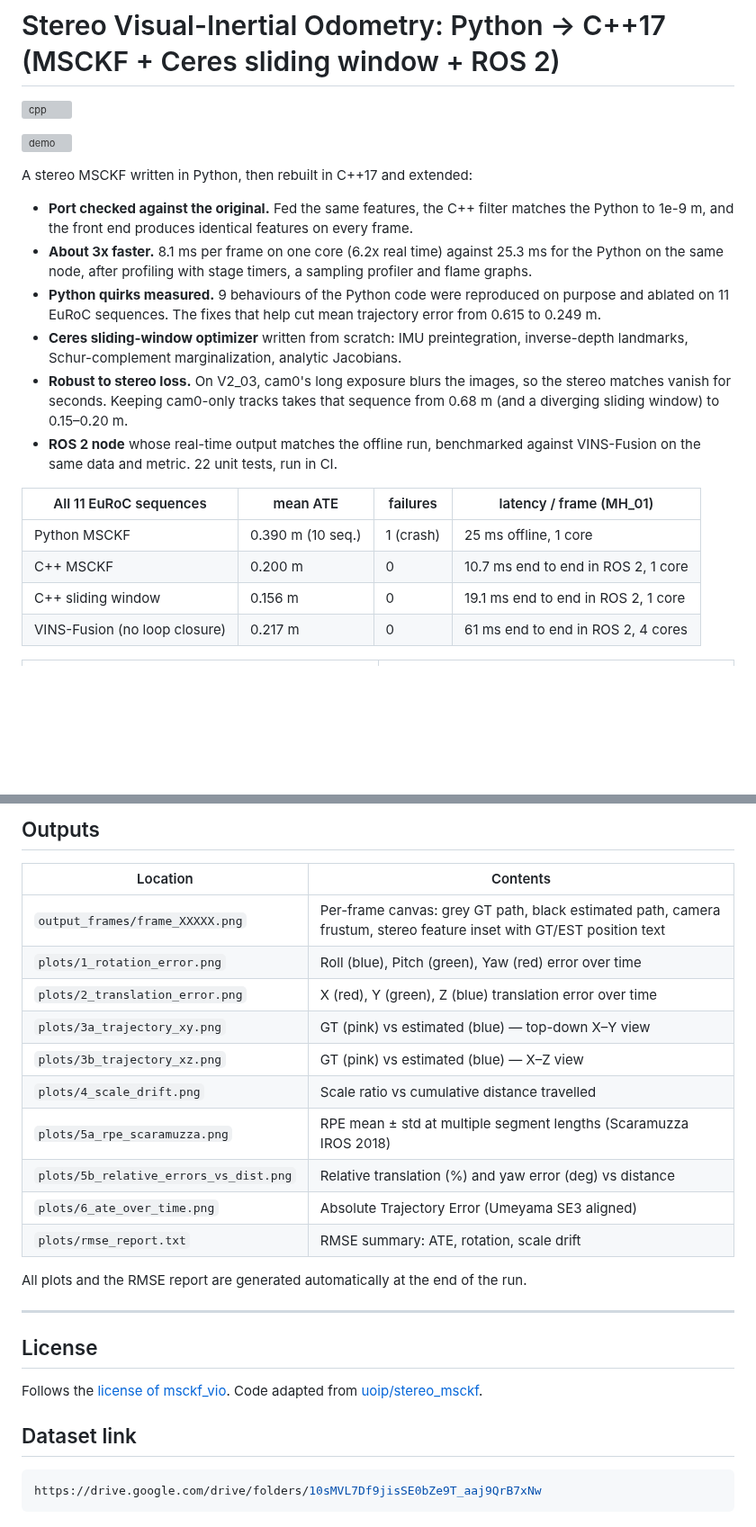
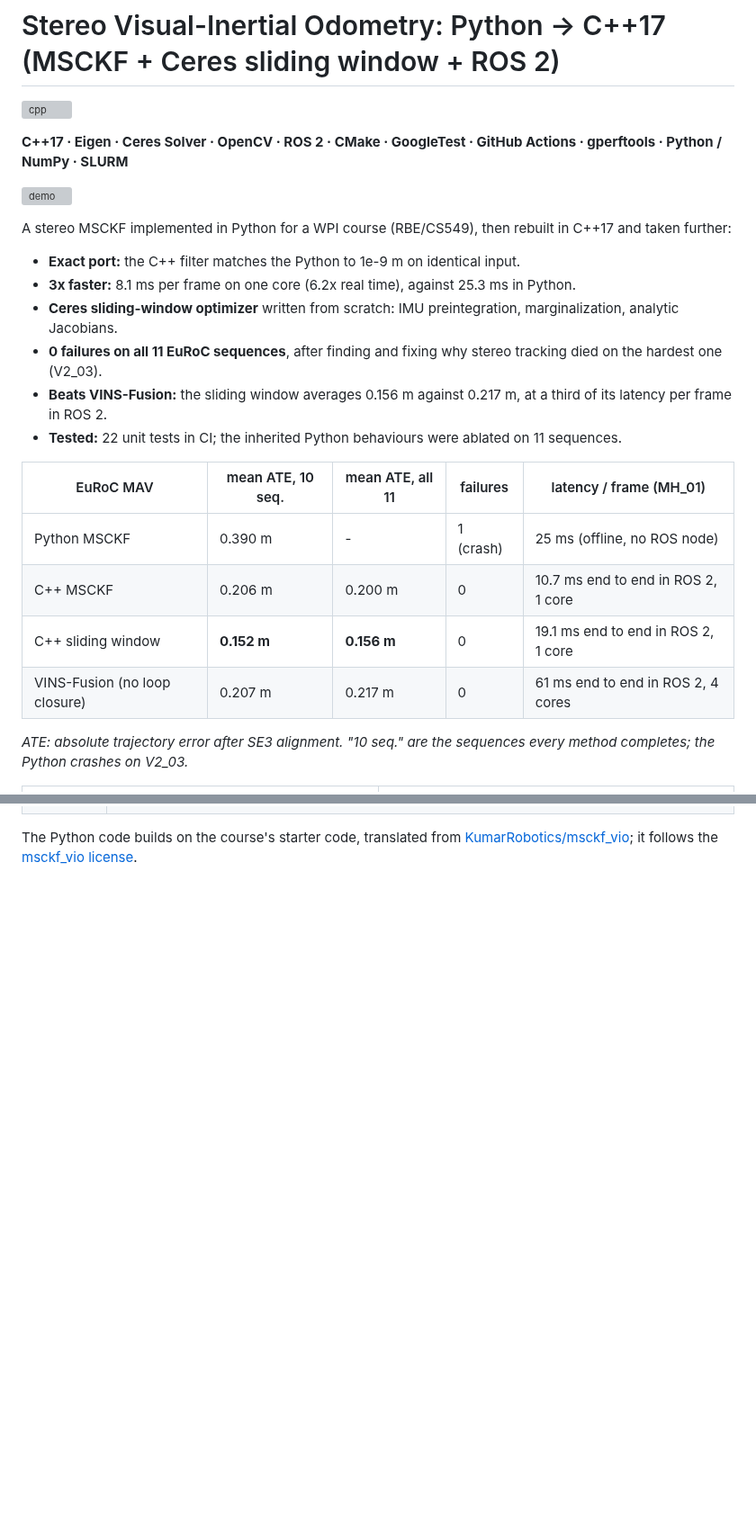
Before and after one commit to Shakthi-Bala/Classical_vio, a Markdown page: README.md, 2 parts joined by grey strips. Shown at 90% size. Rendered like a GitHub page; blank space fills up the shorter version; grey boxes are pictures that could not be loaded.

````diff
--- a/README.md
+++ b/README.md
@@ -2,32 +2,33 @@
 
 [![cpp](https://github.com/Shakthi-Bala/Classical_vio/actions/workflows/cpp.yml/badge.svg?branch=cpp)](https://github.com/Shakthi-Bala/Classical_vio/actions/workflows/cpp.yml)
 
+**C++17 · Eigen · Ceres Solver · OpenCV · ROS 2 · CMake · GoogleTest · GitHub Actions · gperftools · Python / NumPy · SLURM**
+
 ![demo](cpp/results/final/demo_mh05.gif)
 
-A stereo MSCKF written in Python, then rebuilt in C++17 and extended:
+A stereo MSCKF implemented in Python for a WPI course (RBE/CS549), then rebuilt in C++17
+and taken further:
 
-- **Port checked against the original.** Fed the same features, the C++ filter matches
-  the Python to 1e-9 m, and the front end produces identical features on every frame.
-- **About 3x faster.** 8.1 ms per frame on one core (6.2x real time) against 25.3 ms for
-  the Python on the same node, after profiling with stage timers, a sampling profiler and
-  flame graphs.
-- **Python quirks measured.** 9 behaviours of the Python code were reproduced on purpose
-  and ablated on 11 EuRoC sequences. The fixes that help cut mean trajectory error from
-  0.615 to 0.249 m.
+- **Exact port:** the C++ filter matches the Python to 1e-9 m on identical input.
+- **3x faster:** 8.1 ms per frame on one core (6.2x real time), against 25.3 ms in Python.
 - **Ceres sliding-window optimizer** written from scratch: IMU preintegration,
-  inverse-depth landmarks, Schur-complement marginalization, analytic Jacobians.
-- **Robust to stereo loss.** On V2_03, cam0's long exposure blurs the images, so the
-  stereo matches vanish for seconds. Keeping cam0-only tracks takes that sequence from
-  0.68 m (and a diverging sliding window) to 0.15–0.20 m.
-- **ROS 2 node** whose real-time output matches the offline run, benchmarked against
-  VINS-Fusion on the same data and metric. 22 unit tests, run in CI.
+  marginalization, analytic Jacobians.
+- **0 failures on all 11 EuRoC sequences**, after finding and fixing why stereo tracking
+  died on the hardest one (V2_03).
+- **Beats VINS-Fusion:** the sliding window averages 0.156 m against 0.217 m, at a third of
+  its latency per frame in ROS 2.
+- **Tested:** 22 unit tests in CI; the inherited Python behaviours were ablated on 11
+  sequences.
 
-| All 11 EuRoC sequences | mean ATE | failures | latency / frame (MH_01) |
-|---|---|---|---|
-| Python MSCKF | 0.390 m (10 seq.) | 1 (crash) | 25 ms offline, 1 core |
-| C++ MSCKF | 0.200 m | 0 | 10.7 ms end to end in ROS 2, 1 core |
-| C++ sliding window | 0.156 m | 0 | 19.1 ms end to end in ROS 2, 1 core |
-| VINS-Fusion (no loop closure) | 0.217 m | 0 | 61 ms end to end in ROS 2, 4 cores |
+| EuRoC MAV | mean ATE, 10 seq. | mean ATE, all 11 | failures | latency / frame (MH_01) |
+|---|---|---|---|---|
+| Python MSCKF | 0.390 m | - | 1 (crash) | 25 ms (offline, no ROS node) |
+| C++ MSCKF | 0.206 m | 0.200 m | 0 | 10.7 ms end to end in ROS 2, 1 core |
+| C++ sliding window | **0.152 m** | **0.156 m** | 0 | 19.1 ms end to end in ROS 2, 1 core |
+| VINS-Fusion (no loop closure) | 0.207 m | 0.217 m | 0 | 61 ms end to end in ROS 2, 4 cores |
+
+*ATE: absolute trajectory error after SE3 alignment. "10 seq." are the sequences every
+method completes; the Python crashes on V2_03.*
 
 <table>
 <tr>
@@ -129,30 +55,3 @@ python vio.py --view
-## Outputs
-
-| Location | Contents |
-|---|---|
-| `output_frames/frame_XXXXX.png` | Per-frame canvas: grey GT path, black estimated path, camera frustum, stereo feature inset with GT/EST position text |
-| `plots/1_rotation_error.png` | Roll (blue), Pitch (green), Yaw (red) error over time |
-| `plots/2_translation_error.png` | X (red), Y (green), Z (blue) translation error over time |
-| `plots/3a_trajectory_xy.png` | GT (pink) vs estimated (blue) — top-down X–Y view |
-| `plots/3b_trajectory_xz.png` | GT (pink) vs estimated (blue) — X–Z view |
-| `plots/4_scale_drift.png` | Scale ratio vs cumulative distance travelled |
-| `plots/5a_rpe_scaramuzza.png` | RPE mean ± std at multiple segment lengths (Scaramuzza IROS 2018) |
-| `plots/5b_relative_errors_vs_dist.png` | Relative translation (%) and yaw error (deg) vs distance |
-| `plots/6_ate_over_time.png` | Absolute Trajectory Error (Umeyama SE3 aligned) |
-| `plots/rmse_report.txt` | RMSE summary: ATE, rotation, scale drift |
-
-All plots and the RMSE report are generated automatically at the end of the run.
-
----
-
-## License
-
-Follows the [license of msckf_vio](https://github.com/KumarRobotics/msckf_vio/blob/master/LICENSE.txt).
-Code adapted from [uoip/stereo_msckf](https://github.com/uoip/stereo_msckf).
-
-
-
- ## Dataset link
- ```bash
-https://drive.google.com/drive/folders/10sMVL7Df9jisSE0bZe9T_aaj9QrB7xNw
-```
+The Python code builds on the course's starter code, translated from
+[KumarRobotics/msckf_vio](https://github.com/KumarRobotics/msckf_vio); it follows the
+[msckf_vio license](https://github.com/KumarRobotics/msckf_vio/blob/master/LICENSE.txt).
````
Also changed, not shown: other parts of README.md (+4 -79 lines), Code/README.md (+67 -21 lines), cpp/README.md (+1 -1 lines), cpp/results/final/demo_mh05_final.png, 2 other files.
